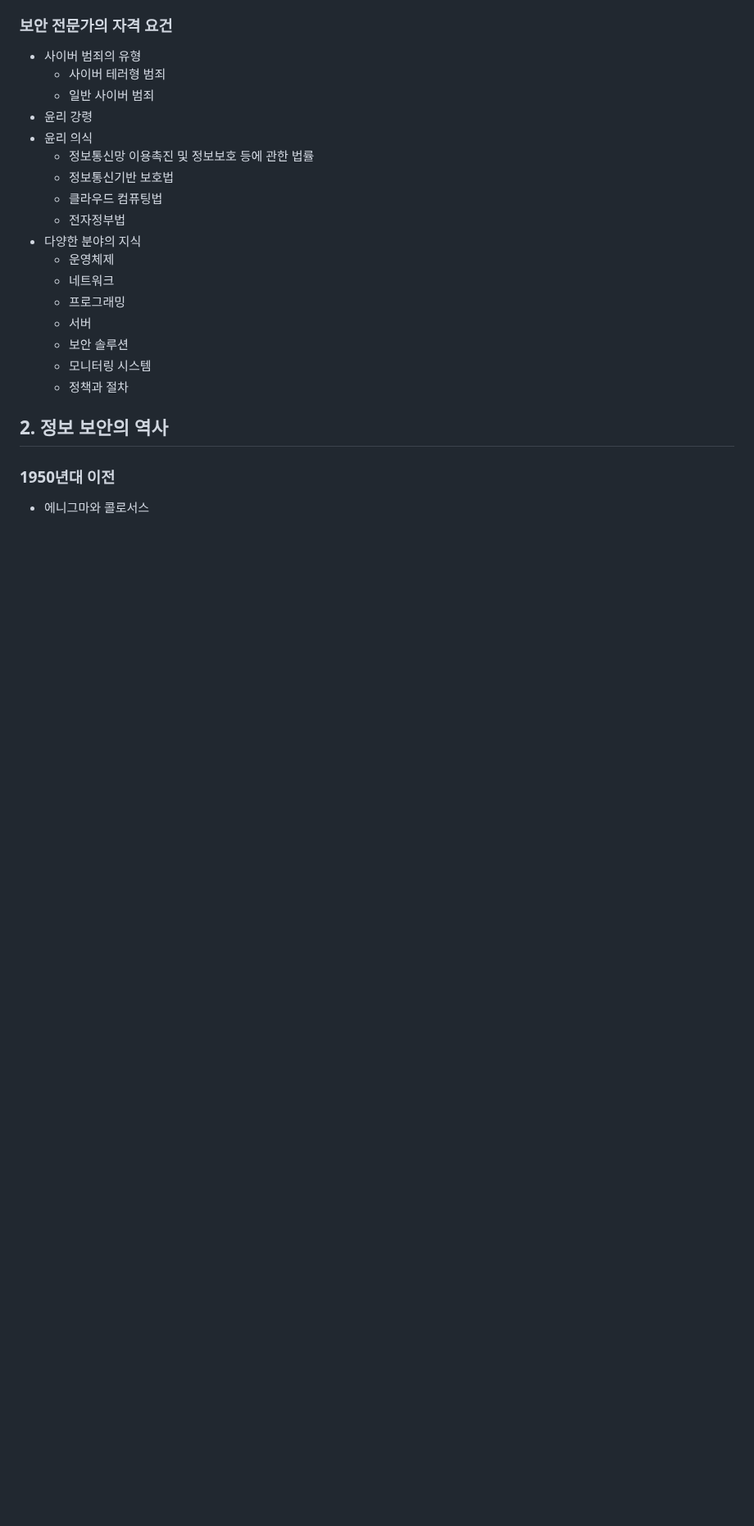
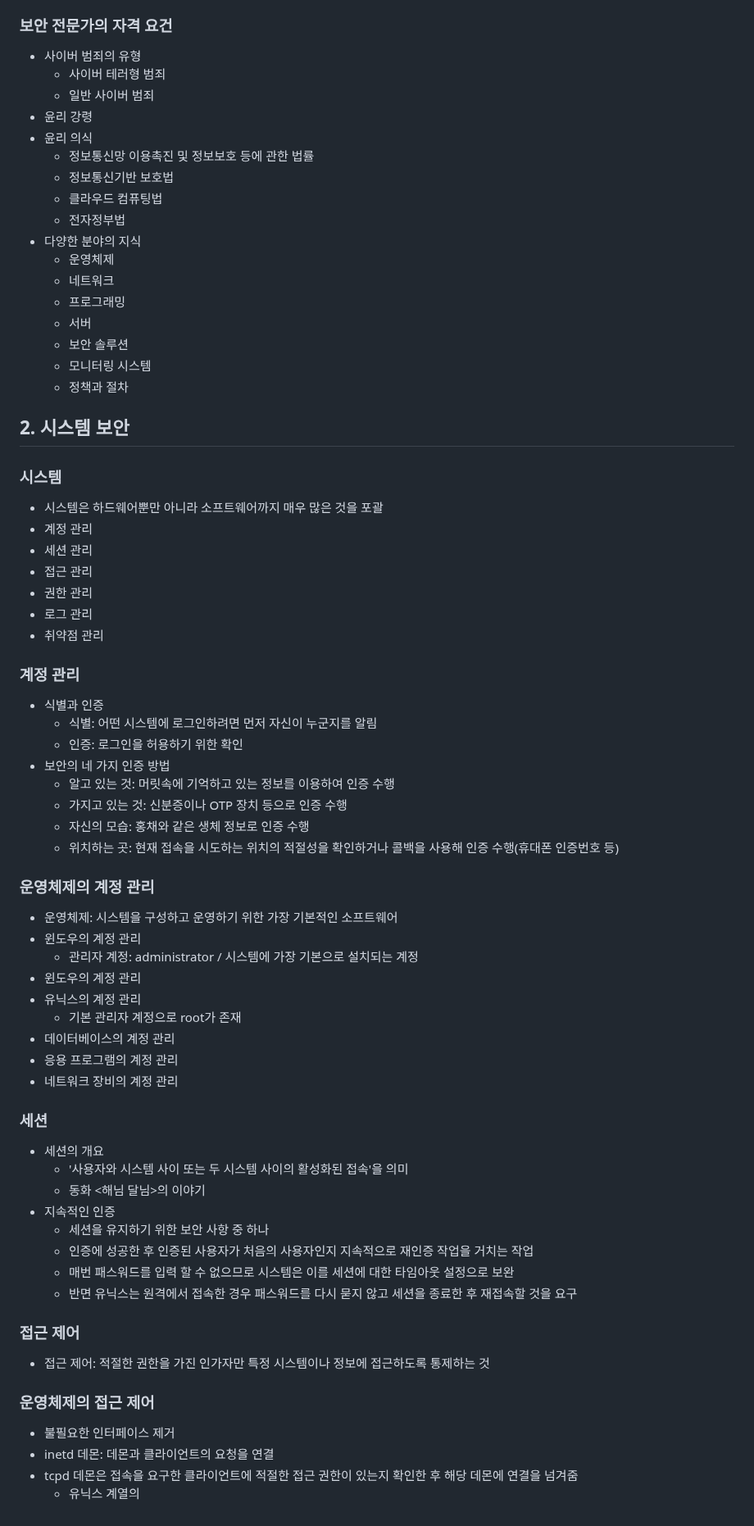
Before and after one commit to gijeogiya/TIL, a Markdown page: InfoSec/SecureCodingInLotte.md, the part around the change. Shown at 82% size. GitHub-like rendering; blank space fills up the shorter version.

```diff
--- a/InfoSec/SecureCodingInLotte.md
+++ b/InfoSec/SecureCodingInLotte.md
@@ -68,6 +68,47 @@
   - 보안 솔루션
   - 모니터링 시스템
   - 정책과 절차
-## 2. 정보 보안의 역사
-### 1950년대 이전
-- 에니그마와 콜로서스
+## 2. 시스템 보안
+### 시스템
+- 시스템은 하드웨어뿐만 아니라 소프트웨어까지 매우 많은 것을 포괄
+- 계정 관리
+- 세션 관리
+- 접근 관리
+- 권한 관리
+- 로그 관리
+- 취약점 관리
+### 계정 관리
+- 식별과 인증
+  - 식별: 어떤 시스템에 로그인하려면 먼저 자신이 누군지를 알림
+  - 인증: 로그인을 허용하기 위한 확인
+- 보안의 네 가지 인증 방법
+  - 알고 있는 것: 머릿속에 기억하고 있는 정보를 이용하여 인증 수행
+  - 가지고 있는 것: 신분증이나 OTP 장치 등으로 인증 수행
+  - 자신의 모습: 홍채와 같은 생체 정보로 인증 수행
+  - 위치하는 곳: 현재 접속을 시도하는 위치의 적절성을 확인하거나 콜백을 사용해 인증 수행(휴대폰 인증번호 등)
+### 운영체제의 계정 관리
+- 운영체제: 시스템을 구성하고 운영하기 위한 가장 기본적인 소프트웨어
+- 윈도우의 계정 관리
+  - 관리자 계정: administrator / 시스템에 가장 기본으로 설치되는 계정
+- 윈도우의 계정 관리
+- 유닉스의 계정 관리
+  - 기본 관리자 계정으로 root가 존재
+- 데이터베이스의 계정 관리
+- 응용 프로그램의 계정 관리
+- 네트워크 장비의 계정 관리
+### 세션
+- 세션의 개요
+  - '사용자와 시스템 사이 또는 두 시스템 사이의 활성화된 접속'을 의미
+  - 동화 <해님 달님>의 이야기
+- 지속적인 인증
+  - 세션을 유지하기 위한 보안 사항 중 하나
+  - 인증에 성공한 후 인증된 사용자가 처음의 사용자인지 지속적으로 재인증 작업을 거치는 작업
+  - 매번 패스워드를 입력 할 수 없으므로 시스템은 이를 세션에 대한 타임아웃 설정으로 보완
+  - 반면 유닉스는 원격에서 접속한 경우 패스워드를 다시 묻지 않고 세션을 종료한 후 재접속할 것을 요구
+### 접근 제어
+- 접근 제어: 적절한 권한을 가진 인가자만 특정 시스템이나 정보에 접근하도록 통제하는 것
+### 운영체제의 접근 제어
+- 불필요한 인터페이스 제거
+- inetd 데몬: 데몬과 클라이언트의 요청을 연결
+- tcpd 데몬은 접속을 요구한 클라이언트에 적절한 접근 권한이 있는지 확인한 후 해당 데몬에 연결을 넘겨줌
+  - 유닉스 계열의
```
